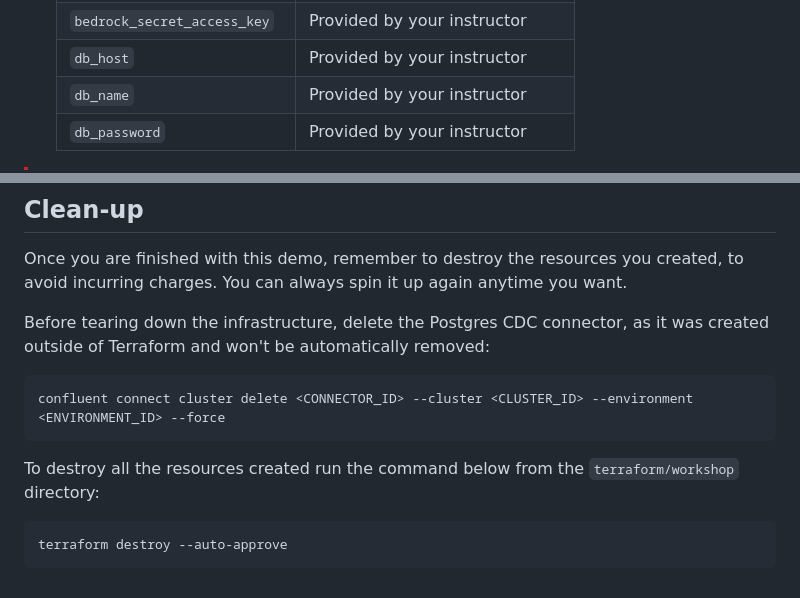
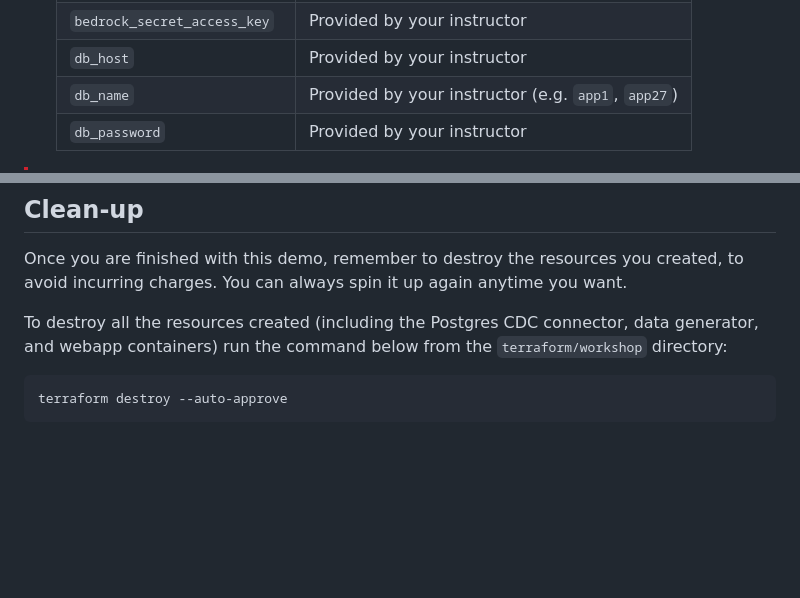
Before and after one commit to confluentinc/workshop-mortgage-underwriting-agentic-system, a Markdown page: SETUP-WORKSHOP.md, 2 parts joined by grey strips. Drawn GitHub-style; blank space fills up the shorter version.

````diff
--- a/SETUP-WORKSHOP.md
+++ b/SETUP-WORKSHOP.md
@@ -81,7 +81,7 @@ Before starting, make sure you have:
    | `bedrock_access_key_id` | Provided by your instructor |
    | `bedrock_secret_access_key` | Provided by your instructor |
    | `db_host` | Provided by your instructor |
-   | `db_name` | Provided by your instructor |
+   | `db_name` | Provided by your instructor (e.g. `app1`, `app27`) |
    | `db_password` | Provided by your instructor |
 
 > [!CAUTION]
@@ -192,13 +174,7 @@ After completing Labs 1 and 2, you can run an end-to-end [demo](./Demo/demo-READ
 ## Clean-up
 Once you are finished with this demo, remember to destroy the resources you created, to avoid incurring charges. You can always spin it up again anytime you want.
 
-Before tearing down the infrastructure, delete the Postgres CDC connector, as it was created outside of Terraform and won't be automatically removed:
-
-```
-confluent connect cluster delete <CONNECTOR_ID> --cluster <CLUSTER_ID> --environment <ENVIRONMENT_ID> --force
-```
-
-To destroy all the resources created run the command below from the ```terraform/workshop``` directory:
+To destroy all the resources created (including the Postgres CDC connector, data generator, and webapp containers) run the command below from the ```terraform/workshop``` directory:
 
 ```
 terraform destroy --auto-approve
````
Also changed, not shown: other parts of SETUP-WORKSHOP.md (+13 -31 lines), SETUP-SELF-SERVE.md (+12 -38 lines), lab1/lab1-README.md (+12 -45 lines), assets/verify-connector.png (added), lab1/assets/lab1-connector-decimal-setting.png (added), lab1/assets/lab1-verify-connector.png (added), lab1/assets/lab1-verify-topic.png (added), 4 other files.
